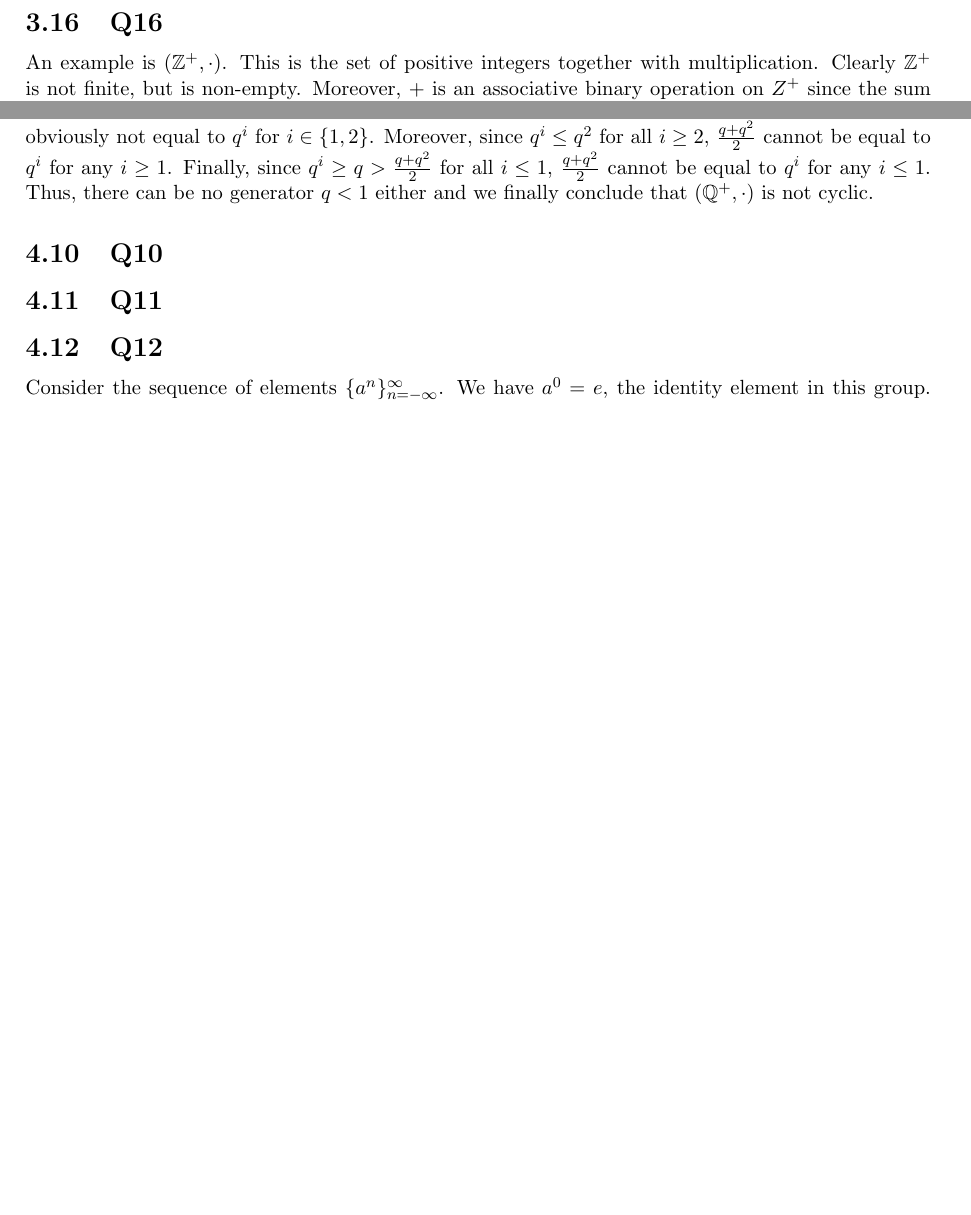
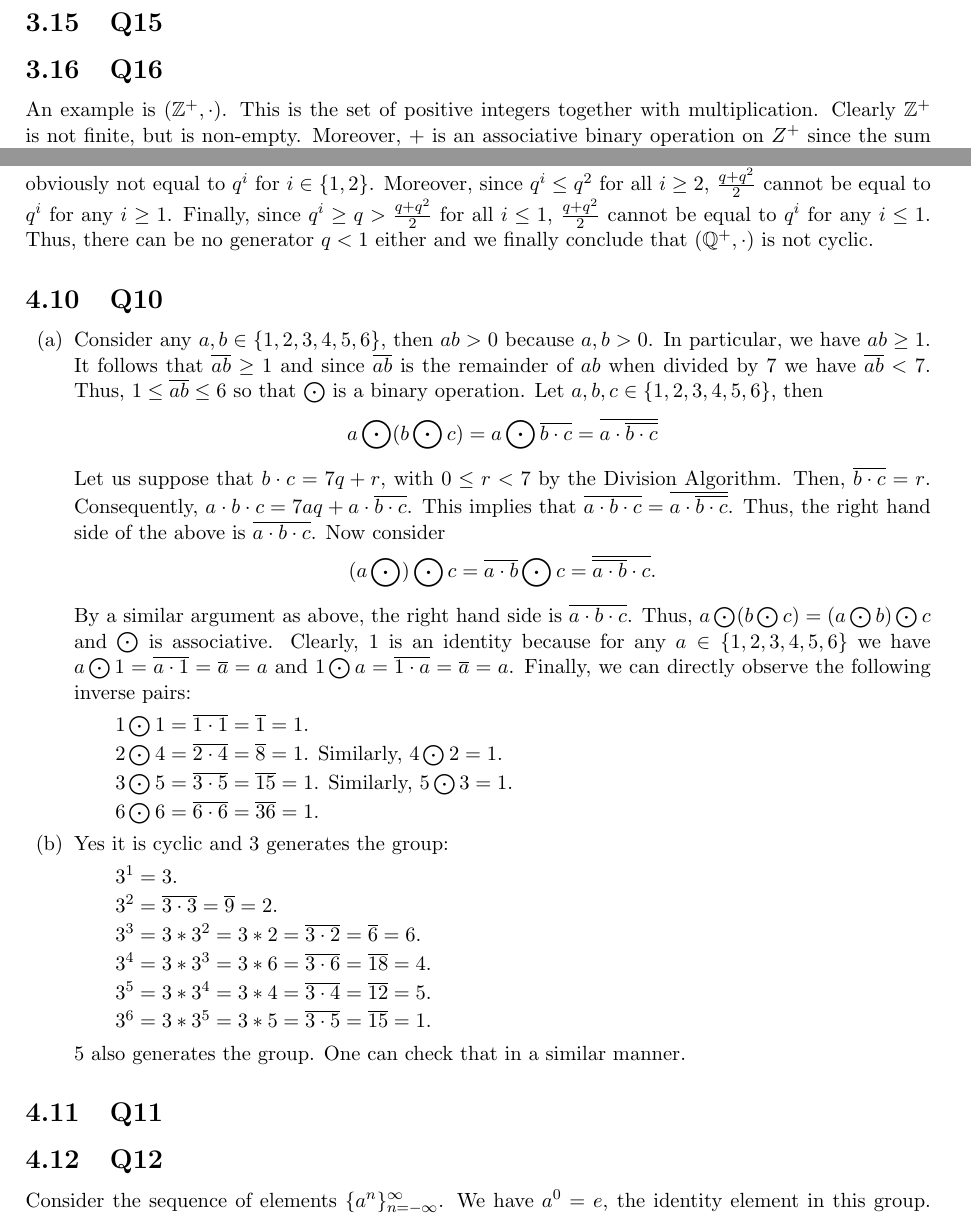
Before and after one commit to brianward92/Pure-Math, a LaTeX document (Abstract-Algebra-Saracino/abstract.tex): two parts of pages 28 and 32 of 35, joined at a grey line, cut at the place of the change, the shorter picture padded with empty space. Compiled offline with pdfLaTeX.

Commit message:
Finished 4.10.

```diff
--- a/Abstract-Algebra-Saracino/abstract.tex
+++ b/Abstract-Algebra-Saracino/abstract.tex
@@ -1301,8 +1301,36 @@ A symmetric argument applies if $q < 1$. In this case $q^i < q$ for all $i>1$ an
 
 
 
+\subsection{Q10}
 
-\subsection{Q10}
+\begin{itemize}
+	\item[(a)]{Consider any $a,b\in\{1,2,3,4,5,6\}$, then $ab>0$ because $a,b>0$. In particular, we have $ab\ge1$. It follows that $\overline{ab}\ge1$ and since $\overline{ab}$ is the remainder of $ab$ when divided by $7$ we have $\overline{ab}<7$. Thus, $1\le\overline{ab}\le6$ so that $\bigodot$ is a binary operation. Let $a,b,c\in\{1,2,3,4,5,6\}$, then
+		\begin{align*}
+			a\bigodot(b\bigodot c)=a\bigodot\overline{b\cdot c}=\overline{a\cdot\overline{b\cdot c}}
+		\end{align*}
+	Let us suppose that $b\cdot c = 7q+r$, with $0\le r < 7$ by the Division Algorithm. Then, $\overline{b\cdot c}=r$. Consequently, $a\cdot b\cdot c = 7aq+a\cdot\overline{b\cdot c}$. This implies that $\overline{a\cdot b \cdot c}=\overline{a\cdot\overline{b\cdot c}}$. Thus, the right hand side of the above is $\overline{a\cdot b \cdot c}$. Now consider
+		\begin{align*}
+			(a\bigodot )\bigodot c=\overline{a\cdot b}\bigodot c=\overline{\overline{a\cdot b}\cdot c}.
+		\end{align*}
+	By a similar argument as above, the right hand side is $\overline{a\cdot b \cdot c}$. Thus, $a\bigodot(b\bigodot c)=(a\bigodot b)\bigodot c$ and $\bigodot$ is associative. Clearly, $1$ is an identity because for any $a\in\{1,2,3,4,5,6\}$ we have $a\bigodot1=\overline{a\cdot 1}=\overline{a}=a$ and $1\bigodot a=\overline{1\cdot a}=\overline{a}=a$. Finally, we can directly observe the following inverse pairs:
+		\begin{itemize}
+			\item[]{$1\bigodot1=\overline{1\cdot1}=\overline{1}=1$.}
+			\item[]{$2\bigodot4=\overline{2\cdot4}=\overline{8}=1$. Similarly, $4\bigodot2=1$.}
+			\item[]{$3\bigodot5=\overline{3\cdot5}=\overline{15}=1$. Similarly, $5\bigodot3=1$.}
+			\item[]{$6\bigodot6=\overline{6\cdot6}=\overline{36}=1$.}
+		\end{itemize}
+	}
+	\item[(b)]{Yes it is cyclic and $3$ generates the group:
+		\begin{itemize}
+			\item[]{$3^1=3$.}
+			\item[]{$3^2=\overline{3\cdot3}=\overline{9}=2$.}
+			\item[]{$3^3=3*3^2=3*2=\overline{3\cdot2}=\overline{6}=6$.}
+			\item[]{$3^4=3*3^3=3*6=\overline{3\cdot6}=\overline{18}=4$.}
+			\item[]{$3^5=3*3^4=3*4=\overline{3\cdot4}=\overline{12}=5$.}
+			\item[]{$3^6=3*3^5=3*5=\overline{3\cdot5}=\overline{15}=1$.}
+		\end{itemize}
+	$5$ also generates the group. One can check that in a similar manner.}
+\end{itemize}
 
 \subsection{Q11}
 
```
Also changed, not shown: Abstract-Algebra-Saracino/unsolved_problems.txt (+1 -1 lines), Abstract-Algebra-Saracino/abstract.pdf, 4 other files.
